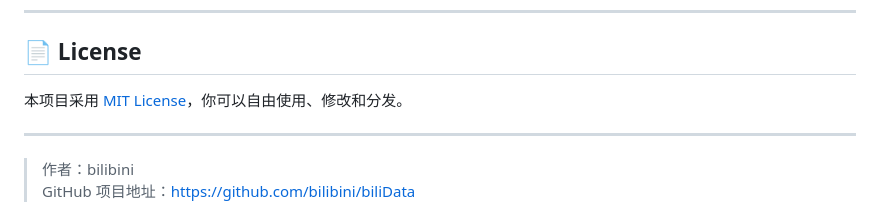
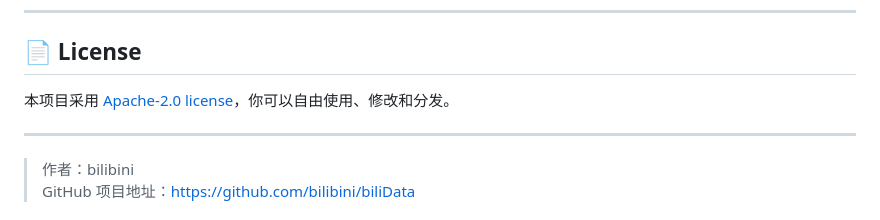
Before and after one commit to bilibini/biliData, a Markdown page: README.md, the part around the change. GitHub-like rendering.

```diff
--- a/README.md
+++ b/README.md
@@ -186,7 +186,7 @@ python main.py
 
 ## 📄 License
 
-本项目采用 [MIT License](LICENSE)，你可以自由使用、修改和分发。
+本项目采用 [Apache-2.0 license](LICENSE)，你可以自由使用、修改和分发。
 
 ---
 
```
